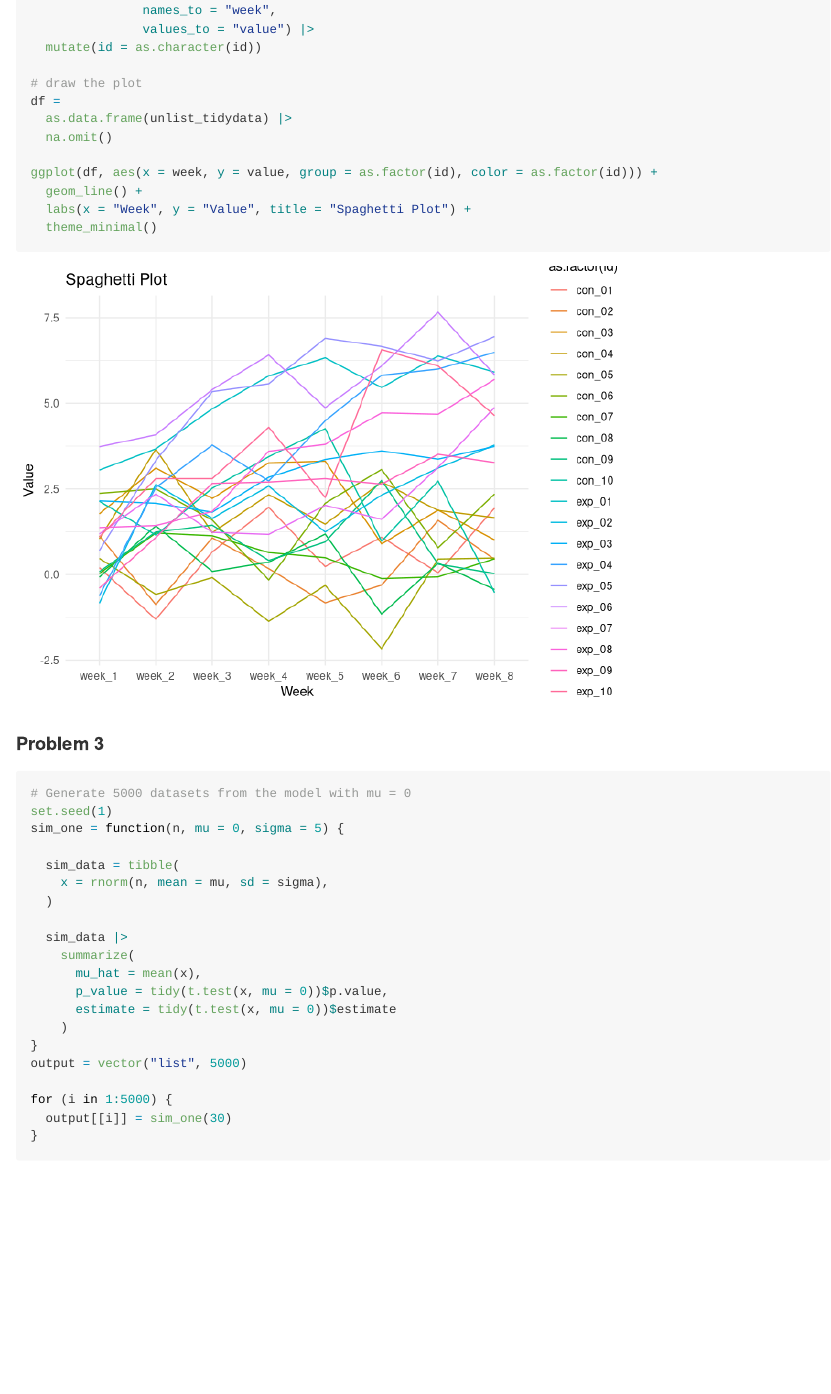
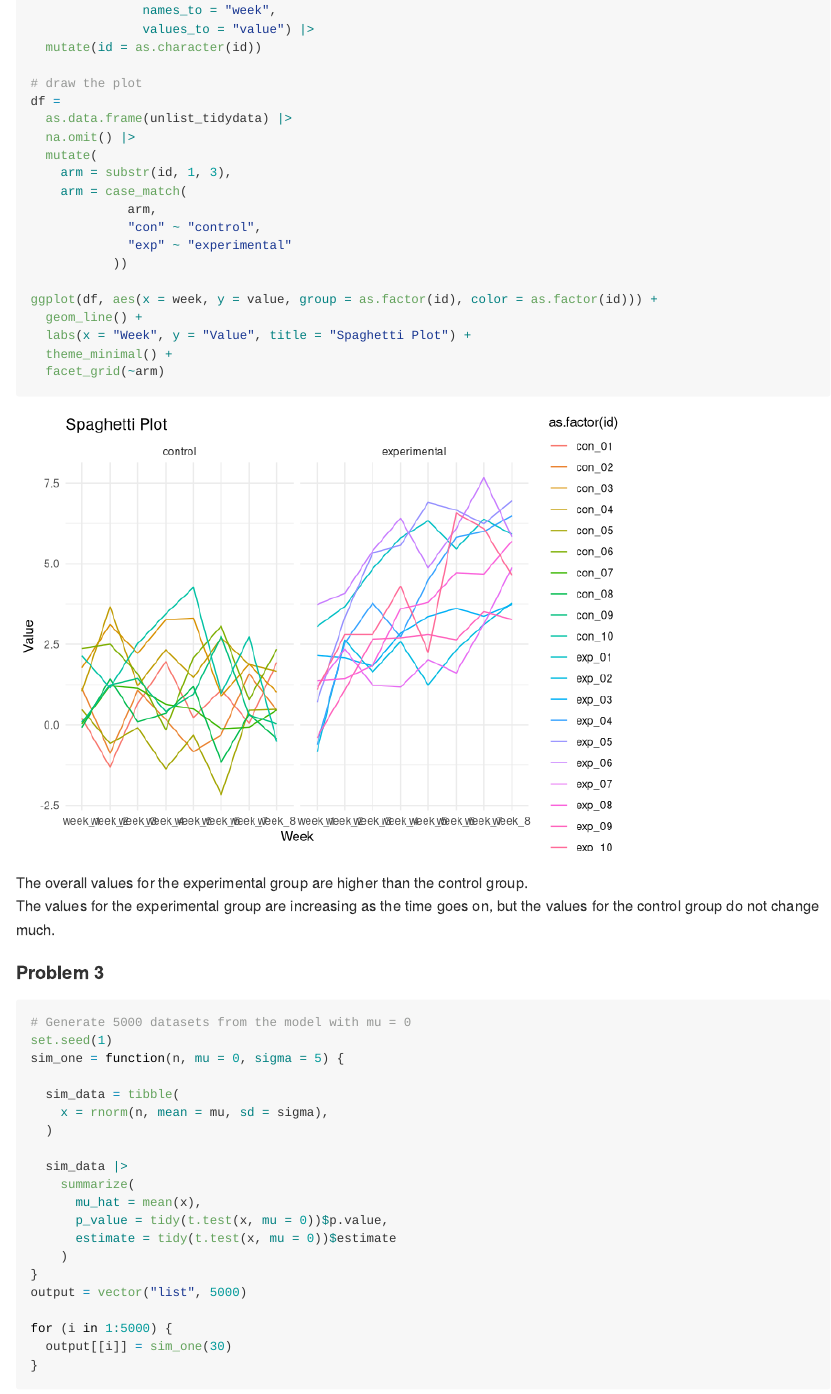
Before and after one commit to ChrissyCCC/p8105_hw5_sc5352, an R Markdown document (p8105_hw5_sc5352.Rmd): the page in a window 1100 px wide, from 4000 px down. Rendered offline with R 4.5, knitr and Pandoc, with nearby package versions; some code elsewhere in the file could not run offline.

Commit message:
make comments to the problem 2 and 3

````diff
--- a/p8105_hw5_sc5352.Rmd
+++ b/p8105_hw5_sc5352.Rmd
@@ -55,15 +55,23 @@ unlist_tidydata =
 # draw the plot
 df =
   as.data.frame(unlist_tidydata) |>
-  na.omit()
+  na.omit() |>
+  mutate(
+    arm = substr(id, 1, 3),
+    arm = case_match(
+             arm,
+             "con" ~ "control",
+             "exp" ~ "experimental"
+           ))
 
 ggplot(df, aes(x = week, y = value, group = as.factor(id), color = as.factor(id))) +
   geom_line() +
   labs(x = "Week", y = "Value", title = "Spaghetti Plot") +
-  theme_minimal()
-
-
+  theme_minimal() +
+  facet_grid(~arm)
 ```
+The overall values for the experimental group are higher than the control group.
+The values for the experimental group are increasing as the time goes on, but the values for the control group do not change much.
 
 #### Problem 3
 
````
Also changed, not shown: p8105_hw5_sc5352.md, p8105_hw5_sc5352_files/figure-gfm/unnamed-chunk-2-1.png, p8105_hw5_sc5352.Rmd (4 more changed lines).
